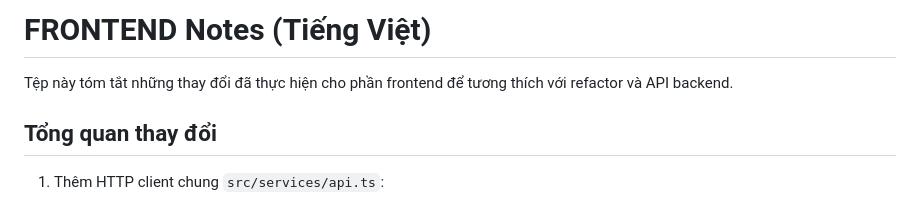
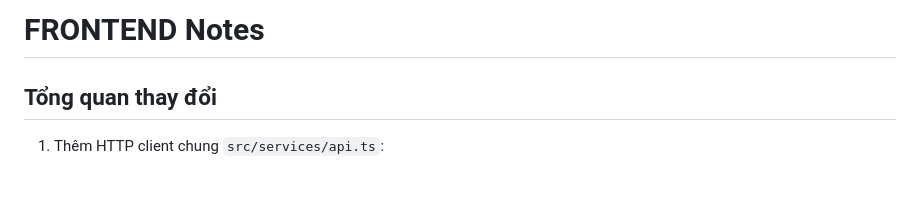
Before and after one commit to BenSin33/Project_CSharp, a Markdown page: InteractHub/frontend/FRONTEND_README.md, the part around the change. GitHub-like rendering.

```diff
--- a/InteractHub/frontend/FRONTEND_README.md
+++ b/InteractHub/frontend/FRONTEND_README.md
@@ -1,6 +1,6 @@
-# FRONTEND Notes (Tiếng Việt)
+# FRONTEND Notes
 
-Tệp này tóm tắt những thay đổi đã thực hiện cho phần frontend để tương thích với refactor và API backend.
+
 
 ## Tổng quan thay đổi
 1. Thêm HTTP client chung `src/services/api.ts`:
```
